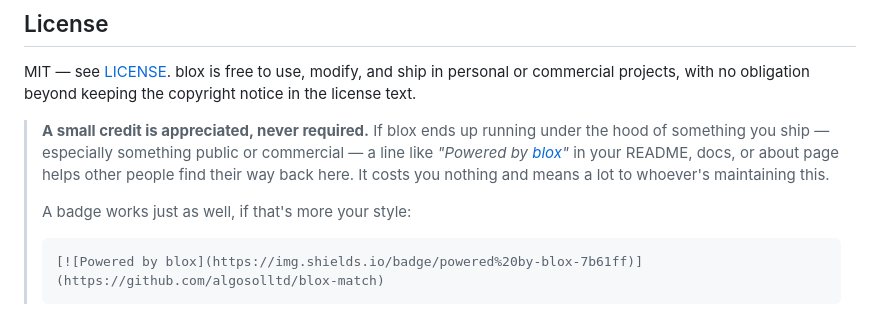
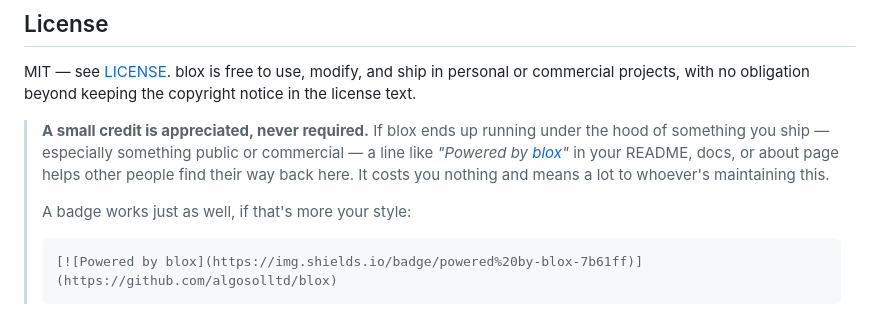
Before and after one commit to algosolltd/blox, a Markdown page: README.md, the part around one of its changes. Drawn GitHub-style.

Commit message:
README: update repo links after the GitHub rename to algosolltd/blox

````diff
--- a/README.md
+++ b/README.md
@@ -169,5 +169,5 @@ copyright notice in the license text.
 > A badge works just as well, if that's more your style:
 >
 > ```md
-> [![Powered by blox](https://img.shields.io/badge/powered%20by-blox-7b61ff)](https://github.com/algosolltd/blox-match)
+> [![Powered by blox](https://img.shields.io/badge/powered%20by-blox-7b61ff)](https://github.com/algosolltd/blox)
 > ```
````
Also changed, not shown: other parts of README.md (+1 -1 lines).
